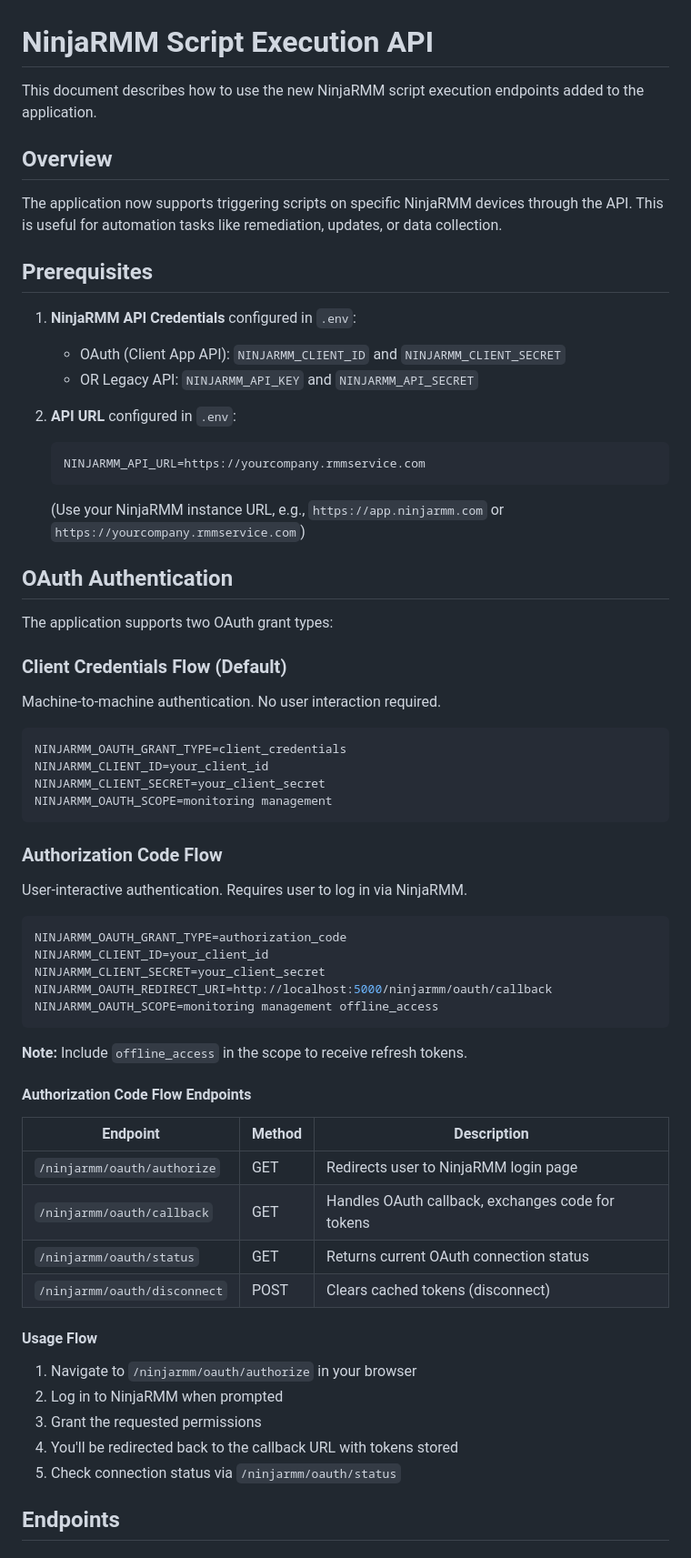
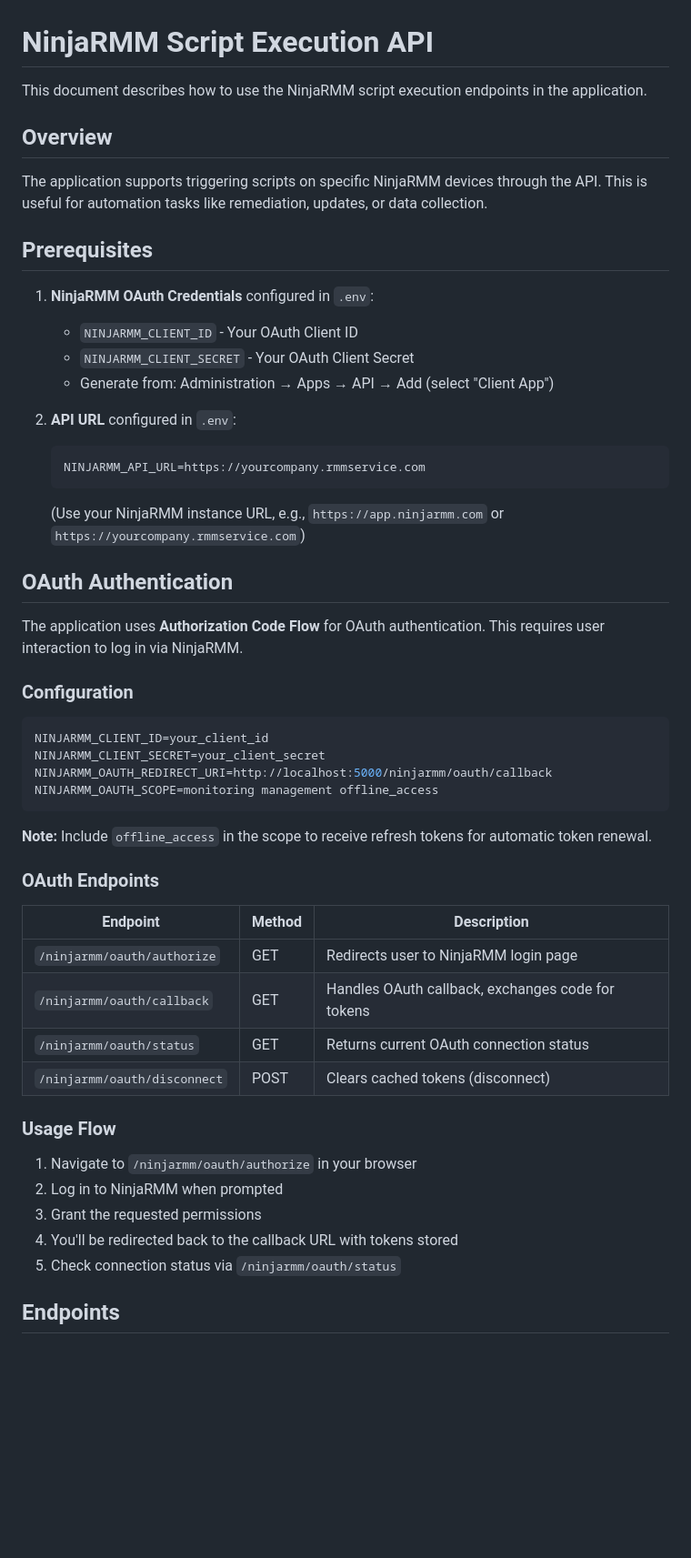
Before and after one commit to leald95/Comparison, a Markdown page: NINJARMM_SCRIPT_API.md, the part around the change. Shown at 91% size. Drawn GitHub-style; blank space fills up the shorter version.

Commit message:
Update NINJARMM_SCRIPT_API.md documentation

````diff
--- a/NINJARMM_SCRIPT_API.md
+++ b/NINJARMM_SCRIPT_API.md
@@ -1,16 +1,17 @@
 # NinjaRMM Script Execution API
 
-This document describes how to use the new NinjaRMM script execution endpoints added to the application.
+This document describes how to use the NinjaRMM script execution endpoints in the application.
 
 ## Overview
 
-The application now supports triggering scripts on specific NinjaRMM devices through the API. This is useful for automation tasks like remediation, updates, or data collection.
+The application supports triggering scripts on specific NinjaRMM devices through the API. This is useful for automation tasks like remediation, updates, or data collection.
 
 ## Prerequisites
 
-1. **NinjaRMM API Credentials** configured in `.env`:
-   - OAuth (Client App API): `NINJARMM_CLIENT_ID` and `NINJARMM_CLIENT_SECRET`
-   - OR Legacy API: `NINJARMM_API_KEY` and `NINJARMM_API_SECRET`
+1. **NinjaRMM OAuth Credentials** configured in `.env`:
+   - `NINJARMM_CLIENT_ID` - Your OAuth Client ID
+   - `NINJARMM_CLIENT_SECRET` - Your OAuth Client Secret
+   - Generate from: Administration → Apps → API → Add (select "Client App")
 
 2. **API URL** configured in `.env`:
    ```
@@ -20,34 +21,20 @@ The application now supports triggering scripts on specific NinjaRMM devices thr
 
 ## OAuth Authentication
 
-The application supports two OAuth grant types:
+The application uses **Authorization Code Flow** for OAuth authentication. This requires user interaction to log in via NinjaRMM.
 
-### Client Credentials Flow (Default)
-
-Machine-to-machine authentication. No user interaction required.
+### Configuration
 
 ```env
-NINJARMM_OAUTH_GRANT_TYPE=client_credentials
-NINJARMM_CLIENT_ID=your_client_id
-NINJARMM_CLIENT_SECRET=your_client_secret
-NINJARMM_OAUTH_SCOPE=monitoring management
-```
-
-### Authorization Code Flow
-
-User-interactive authentication. Requires user to log in via NinjaRMM.
-
-```env
-NINJARMM_OAUTH_GRANT_TYPE=authorization_code
 NINJARMM_CLIENT_ID=your_client_id
 NINJARMM_CLIENT_SECRET=your_client_secret
 NINJARMM_OAUTH_REDIRECT_URI=http://localhost:5000/ninjarmm/oauth/callback
 NINJARMM_OAUTH_SCOPE=monitoring management offline_access
 ```
 
-**Note:** Include `offline_access` in the scope to receive refresh tokens.
+**Note:** Include `offline_access` in the scope to receive refresh tokens for automatic token renewal.
 
-#### Authorization Code Flow Endpoints
+### OAuth Endpoints
 
 | Endpoint | Method | Description |
 |----------|--------|-------------|
@@ -56,13 +43,14 @@ NINJARMM_OAUTH_SCOPE=monitoring management offline_access
 | `/ninjarmm/oauth/status` | GET | Returns current OAuth connection status |
 | `/ninjarmm/oauth/disconnect` | POST | Clears cached tokens (disconnect) |
 
-#### Usage Flow
+### Usage Flow
 
 1. Navigate to `/ninjarmm/oauth/authorize` in your browser
 2. Log in to NinjaRMM when prompted
 3. Grant the requested permissions
 4. You'll be redirected back to the callback URL with tokens stored
 5. Check connection status via `/ninjarmm/oauth/status`
+
 
 ## Endpoints
 
````
